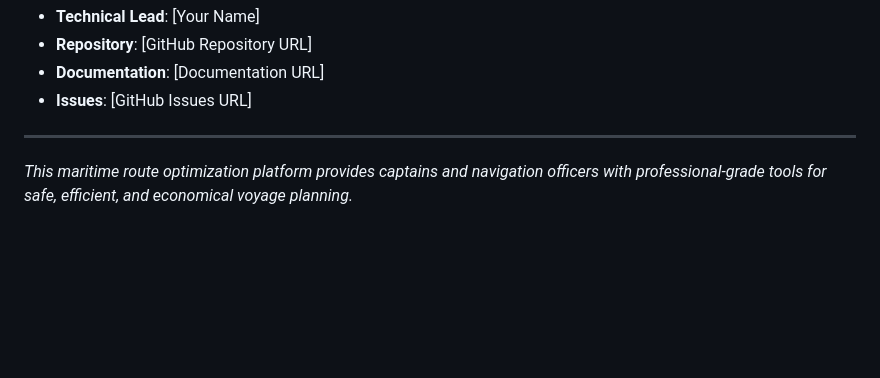
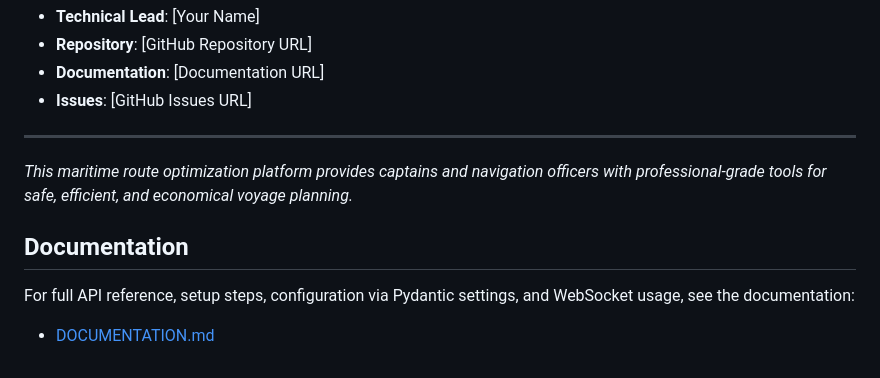
Before and after one commit to devintucker24/my-SeaSight-app, a Markdown page: README.md, the part around the change. GitHub-like rendering; blank space fills up the shorter version.

```diff
--- a/README.md
+++ b/README.md
@@ -347,3 +347,9 @@ The modular architecture is Docker-ready for containerized deployment.
 ---
 
 *This maritime route optimization platform provides captains and navigation officers with professional-grade tools for safe, efficient, and economical voyage planning.*
+
+## Documentation
+
+For full API reference, setup steps, configuration via Pydantic settings, and WebSocket usage, see the documentation:
+
+- [DOCUMENTATION.md](DOCUMENTATION.md)
```
Also changed, not shown: DOCUMENTATION.md (added, +136 -0 lines).
